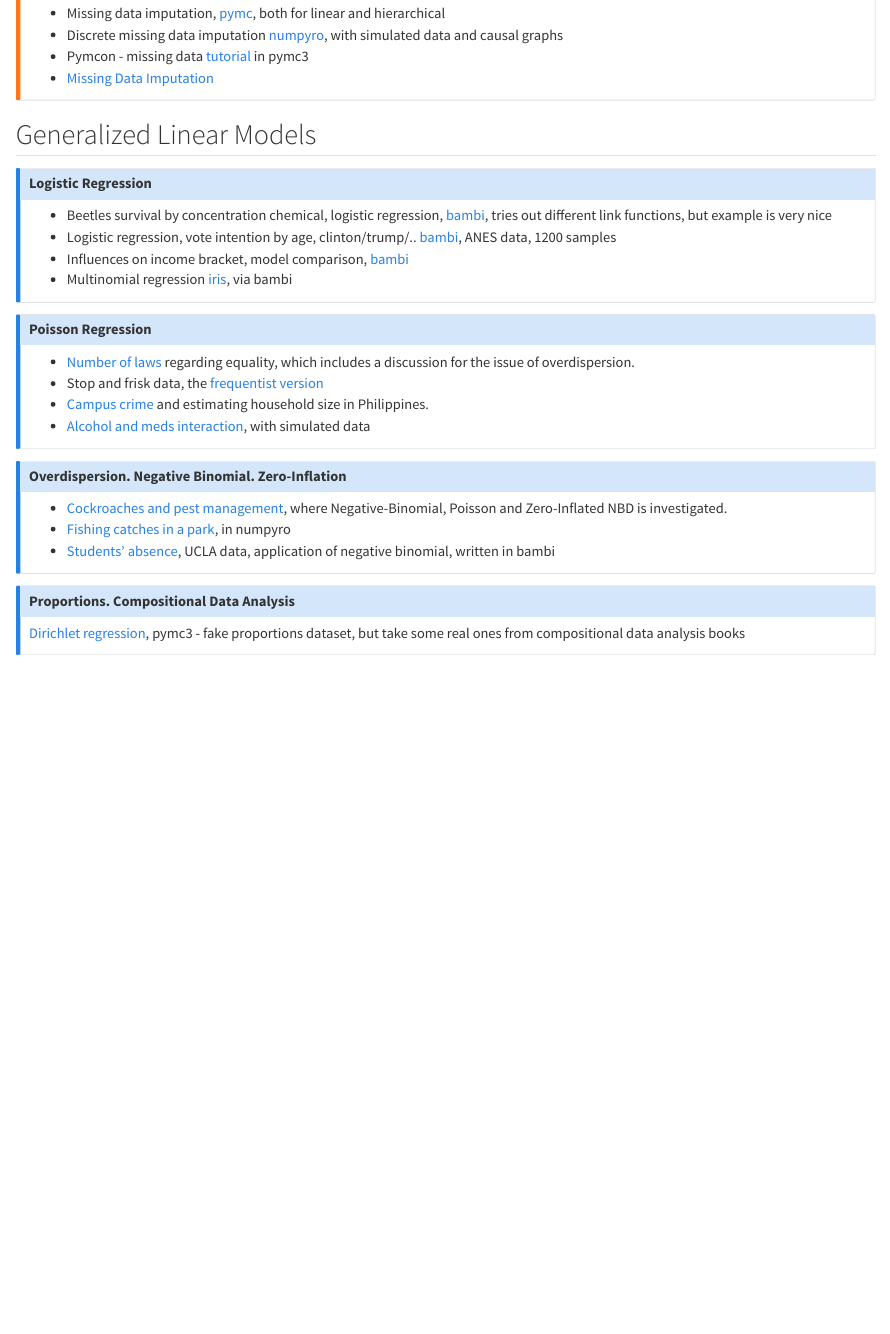
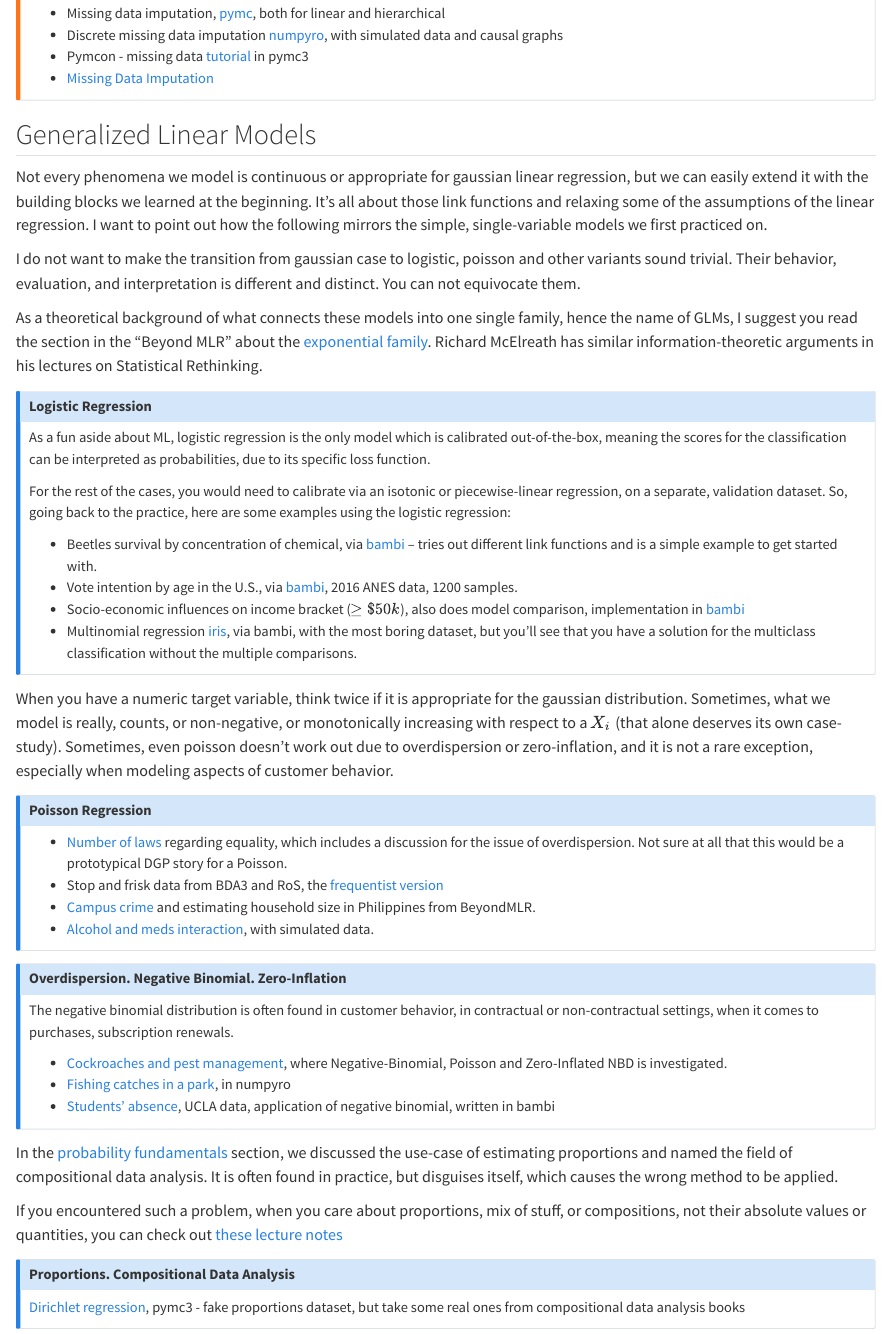
Before and after one commit to Bizovi/decision-making-website, a Quarto document (course_book/references.qmd): the page in a window 1100 px wide, from 9610 px down. Rendered offline with R 4.5, knitr and Pandoc in place of Quarto, with nearby package versions; long lines of code are wrapped.

Commit message:
Edit GLM section

```diff
--- a/course_book/references.qmd
+++ b/course_book/references.qmd
@@ -402,32 +402,50 @@ In Bayesian Statistics, we also have to be very explicit and declare our assumpt
 
 ## Generalized Linear Models
 
+Not every phenomena we model is continuous or appropriate for gaussian linear regression, but we can easily extend it with the building blocks we learned at the beginning. It's all about those link functions and relaxing some of the assumptions of the linear regression. I want to point out how the following mirrors the simple, single-variable models we first practiced on.
+
+[I do not want to make the transition from gaussian case to logistic, poisson and other variants sound trivial. Their behavior, evaluation, and interpretation is different and distinct. You can not equivocate them.]{.aside}
+
+As a theoretical background of what connects these models into one single family, hence the name of GLMs, I suggest you read the section in the "Beyond MLR" about the [exponential family](https://bookdown.org/roback/bookdown-BeyondMLR/ch-glms.html). Richard McElreath has similar information-theoretic arguments in his lectures on Statistical Rethinking.
+
 ::: {.callout-note}
 ## Logistic Regression
 
-- Beetles survival by concentration chemical, logistic regression, [bambi](https://bambinos.github.io/bambi/notebooks/alternative_links_binary.html), tries out different link functions, but example is very nice
-- Logistic regression, vote intention by age, clinton/trump/.. [bambi](https://bambinos.github.io/bambi/notebooks/logistic_regression.html), ANES data, 1200 samples
-- Influences on income bracket, model comparison, [bambi](https://bambinos.github.io/bambi/notebooks/model_comparison.html)
-- Multinomial regression [iris](https://bambinos.github.io/bambi/notebooks/categorical_regression.html), via bambi
+As a fun aside about ML, logistic regression is the only model which is calibrated out-of-the-box, meaning the scores for the classification can be interpreted as probabilities, due to its specific loss function.
+
+For the rest of the cases, you would need to calibrate via an isotonic or piecewise-linear regression, on a separate, validation dataset. So, going back to the practice, here are some examples using the logistic regression:
+
+- Beetles survival by concentration of chemical, via [bambi](https://bambinos.github.io/bambi/notebooks/alternative_links_binary.html) -- tries out different link functions and is a simple example to get started with.
+- Vote intention by age in the U.S., via [bambi](https://bambinos.github.io/bambi/notebooks/logistic_regression.html), 2016 ANES data, 1200 samples.
+- Socio-economic influences on income bracket ($\ge \$50k$), also does model comparison, implementation in [bambi](https://bambinos.github.io/bambi/notebooks/model_comparison.html)
+- Multinomial regression [iris](https://bambinos.github.io/bambi/notebooks/categorical_regression.html), via bambi, with the most boring dataset, but you'll see that you have a solution for the multiclass classification without the multiple comparisons.
 :::
 
+When you have a numeric target variable, think twice if it is appropriate for the gaussian distribution. Sometimes, what we model is really, counts, or non-negative, or monotonically increasing with respect to a $X_i$ (that alone deserves its own case-study). Sometimes, even poisson doesn't work out due to overdispersion or zero-inflation, and it is not a rare exception, especially when modeling aspects of customer behavior.
 
 ::: {.callout-note}
 ## Poisson Regression
 
-- [Number of laws](https://www.bayesrulesbook.com/chapter-12.html) regarding equality, which includes a discussion for the issue of overdispersion.
-- Stop and frisk data, the [frequentist version](https://omarfsosa.github.io/poisson_regression_in_python)
-- [Campus crime](https://bookdown.org/roback/bookdown-BeyondMLR/ch-poissonreg.html) and estimating household size in Philippines.
-- [Alcohol and meds interaction](https://www.pymc.io/projects/examples/en/latest/generalized_linear_models/GLM-poisson-regression.html), with simulated data
+- [Number of laws](https://www.bayesrulesbook.com/chapter-12.html) regarding equality, which includes a discussion for the issue of overdispersion. Not sure at all that this would be a prototypical DGP story for a Poisson.
+- Stop and frisk data from BDA3 and RoS, the [frequentist version](https://omarfsosa.github.io/poisson_regression_in_python)
+- [Campus crime](https://bookdown.org/roback/bookdown-BeyondMLR/ch-poissonreg.html) and estimating household size in Philippines from BeyondMLR.
+- [Alcohol and meds interaction](https://www.pymc.io/projects/examples/en/latest/generalized_linear_models/GLM-poisson-regression.html), with simulated data.
 :::
 
 ::: {.callout-note}
 ## Overdispersion. Negative Binomial. Zero-Inflation
 
+The negative binomial distribution is often found in customer behavior, in contractual or non-contractual settings, when it comes to purchases, subscription renewals.
+
 - [Cockroaches and pest management](https://avehtari.github.io/ROS-Examples/Roaches/roaches.html), where Negative-Binomial, Poisson and Zero-Inflated NBD is investigated.
 - [Fishing catches in a park](https://num.pyro.ai/en/stable/examples/zero_inflated_poisson.html), in numpyro
 - [Students' absence](https://bambinos.github.io/bambi/notebooks/negative_binomial.html), UCLA data, application of negative binomial, written in bambi
 :::
+
+In the [probability fundamentals](01_fundamentals/stat_foundations.qmd) section, we discussed the use-case of estimating proportions and named the field of compositional data analysis. It is often found in practice, but disguises itself, which causes the wrong method to be applied.
+
+[If you encountered such a problem, when you care about proportions, mix of stuff, or compositions, not their absolute values or quantities, you can check out [these lecture notes](http://www.sediment.uni-goettingen.de/staff/tolosana/extra/CoDa.pdf) ]{.aside}
+
 
 ::: {.callout-note}
 ## Proportions. Compositional Data Analysis
```
